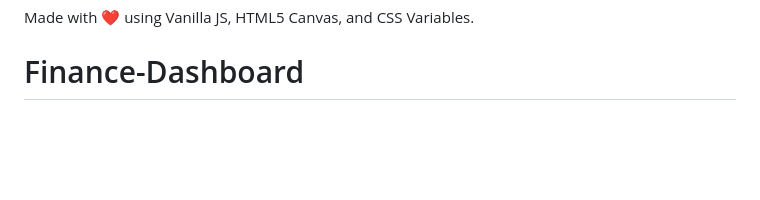
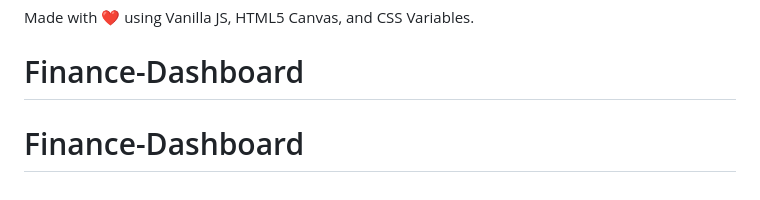
Before and after one commit to neerajrathore01/Finance-Dashboard, a Markdown page: README.md, the part around the change. GitHub-like rendering; blank space fills up the shorter version.

```diff
--- a/README.md
+++ b/README.md
@@ -151,3 +151,4 @@ Charts are drawn on `<canvas>` elements using the native Canvas 2D API. No Chart
 
 Made with ❤️ using Vanilla JS, HTML5 Canvas, and CSS Variables.
 # Finance-Dashboard
+# Finance-Dashboard
```
